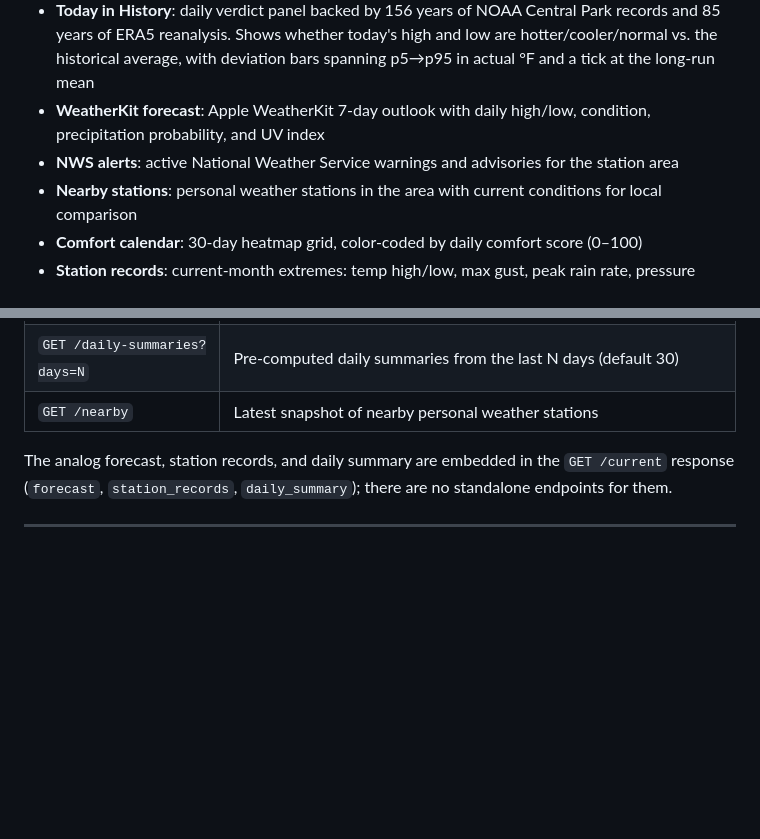
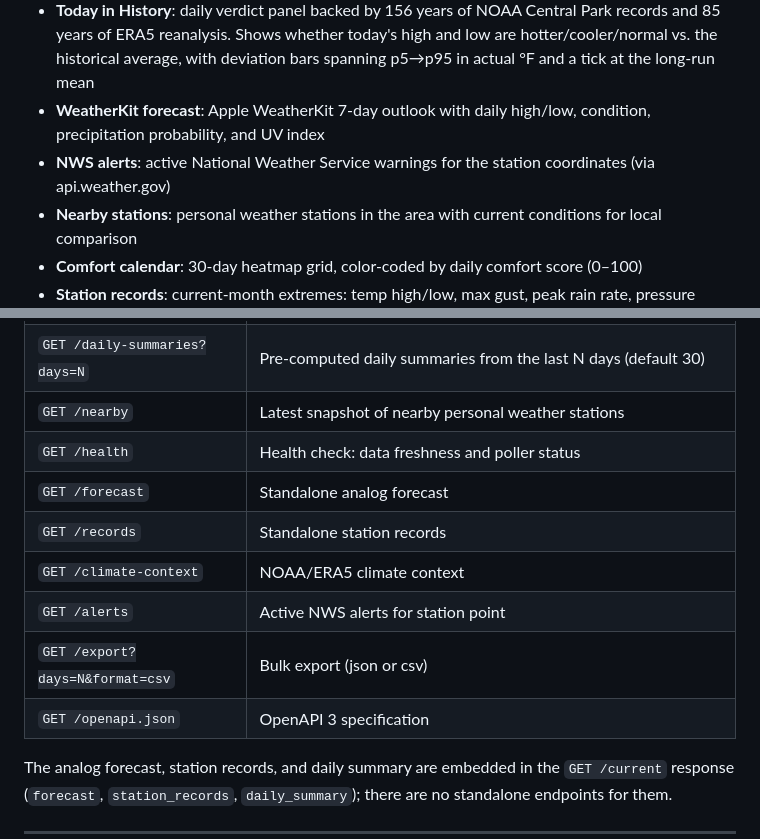
Before and after one commit to jtannahill/wx-jamestannahill, a Markdown page: README.md, 2 parts joined by grey strips. Rendered like a GitHub page; blank space fills up the shorter version.

```diff
--- a/README.md
+++ b/README.md
@@ -22,7 +22,7 @@ Live hyperlocal weather dashboard for Midtown Manhattan, New York. Data from a p
 - **Yesterday's summary**: prose recap of the prior day (high/low, rain events, notable winds), auto-generated nightly
 - **Today in History**: daily verdict panel backed by 156 years of NOAA Central Park records and 85 years of ERA5 reanalysis. Shows whether today's high and low are hotter/cooler/normal vs. the historical average, with deviation bars spanning p5→p95 in actual °F and a tick at the long-run mean
 - **WeatherKit forecast**: Apple WeatherKit 7-day outlook with daily high/low, condition, precipitation probability, and UV index
-- **NWS alerts**: active National Weather Service warnings and advisories for the station area
+- **NWS alerts**: active National Weather Service warnings for the station coordinates (via api.weather.gov)
 - **Nearby stations**: personal weather stations in the area with current conditions for local comparison
 - **Comfort calendar**: 30-day heatmap grid, color-coded by daily comfort score (0–100)
 - **Station records**: current-month extremes: temp high/low, max gust, peak rain rate, pressure range, each with the date it was set
@@ -51,6 +51,13 @@ Public, read-only, no authentication required.
 | `GET /rain-events?days=N` | Parsed rain events from the last N days (default 30) |
 | `GET /daily-summaries?days=N` | Pre-computed daily summaries from the last N days (default 30) |
 | `GET /nearby` | Latest snapshot of nearby personal weather stations |
+| `GET /health` | Health check: data freshness and poller status |
+| `GET /forecast` | Standalone analog forecast |
+| `GET /records` | Standalone station records |
+| `GET /climate-context` | NOAA/ERA5 climate context |
+| `GET /alerts` | Active NWS alerts for station point |
+| `GET /export?days=N&format=csv` | Bulk export (json or csv) |
+| `GET /openapi.json` | OpenAPI 3 specification |
 
 The analog forecast, station records, and daily summary are embedded in the `GET /current` response (`forecast`, `station_records`, `daily_summary`); there are no standalone endpoints for them.
 
```
